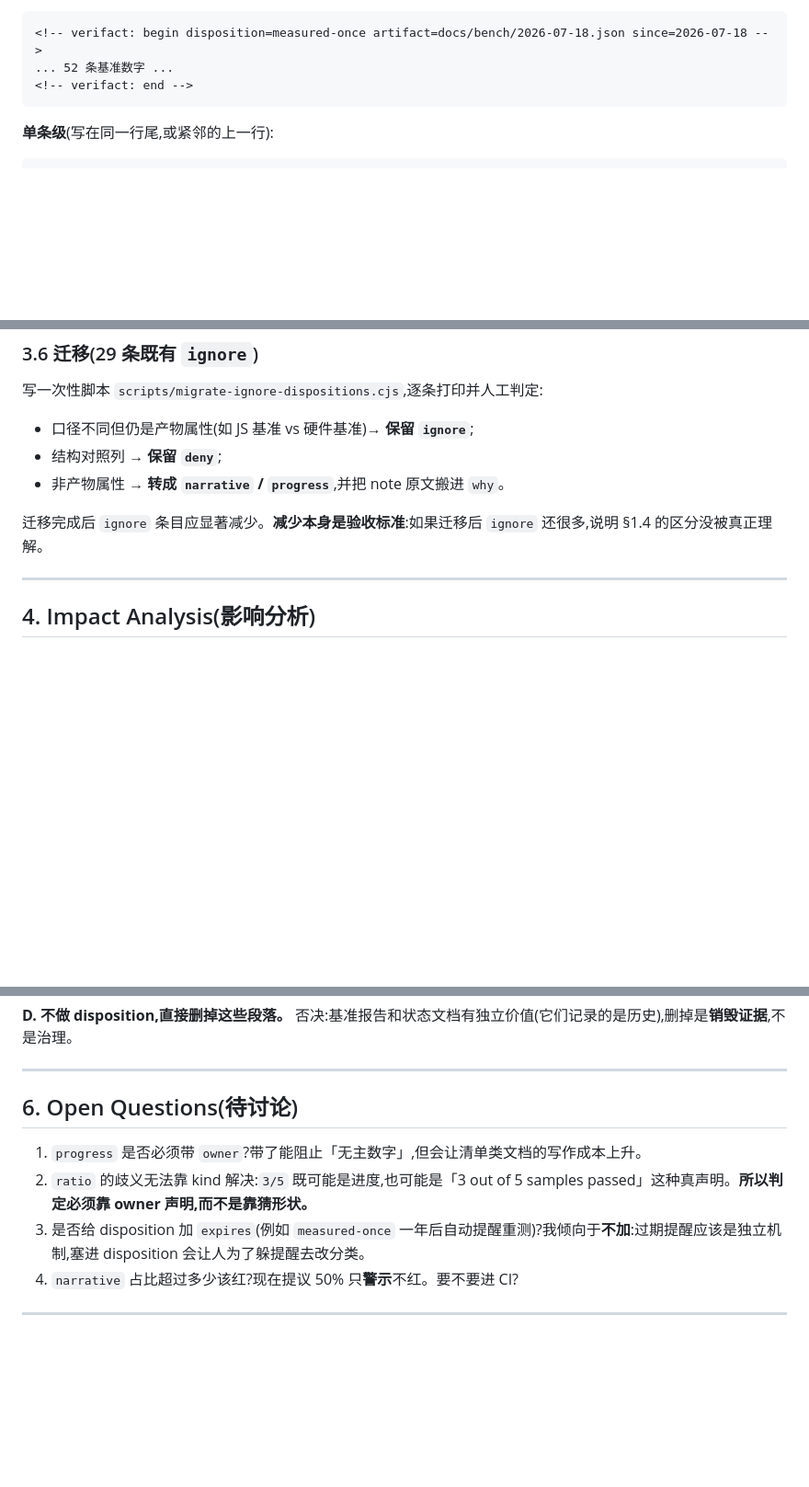
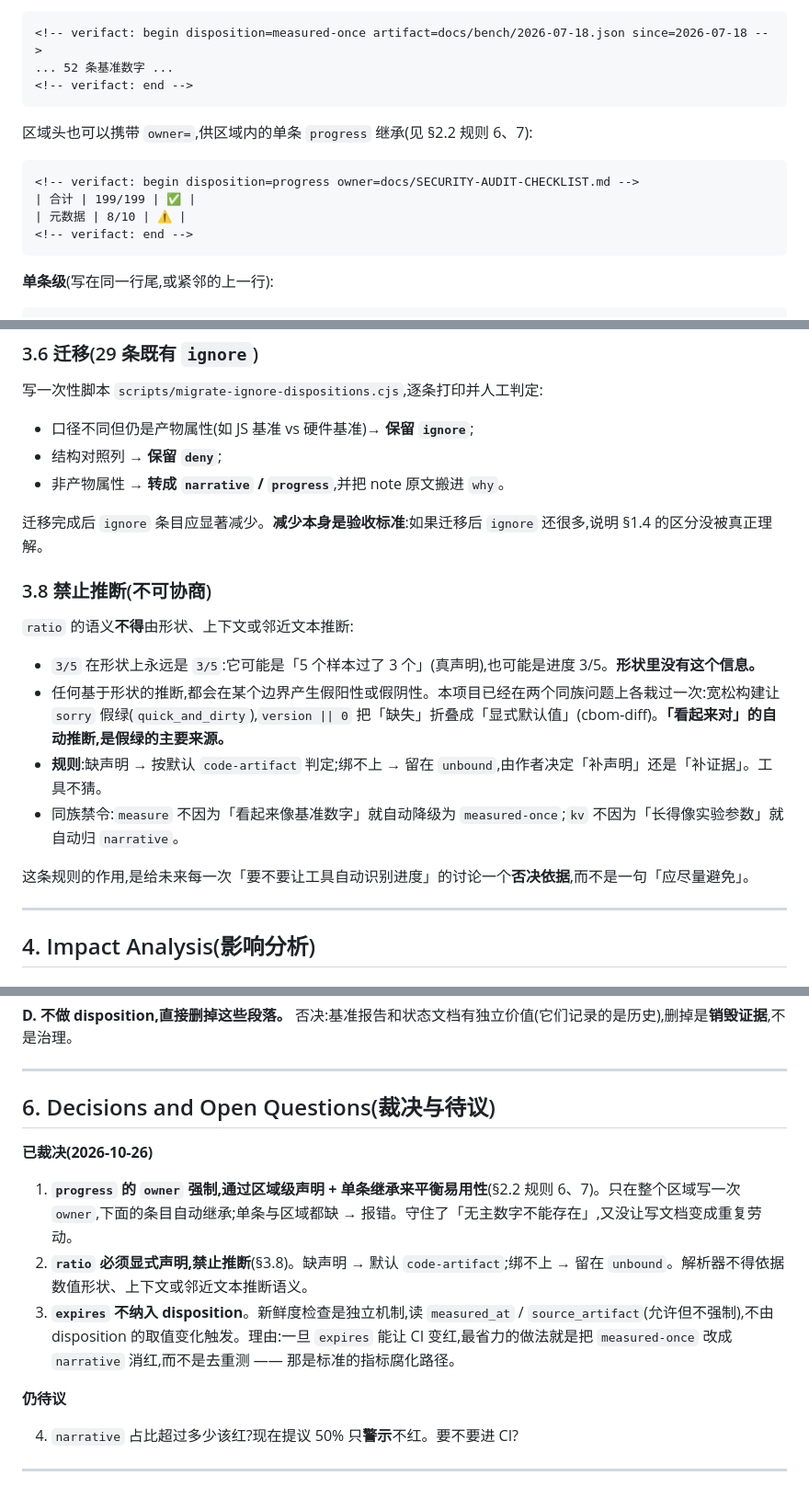
Before and after one commit to Lennonhaha/fibemate-tools, a Markdown page: docs/rfc-verifact-dispositions.md, 3 parts joined by grey strips. Shown at 92% size. GitHub-like rendering; blank space fills up the shorter version.

Commit message:
docs(rfc): freeze the three decisions -- inherited progress owner, no shape inference, no expires
Signed-off-by: 刘天赫 <research@fibemate.net>

````diff
--- a/docs/rfc-verifact-dispositions.md
+++ b/docs/rfc-verifact-dispositions.md
@@ -136,6 +138,15 @@ drift 0   ambiguous 51   unbound 214
 ```markdown
 <!-- verifact: begin disposition=measured-once artifact=docs/bench/2026-07-18.json since=2026-07-18 -->
 ... 52 条基准数字 ...
+<!-- verifact: end -->
+```
+
+区域头也可以携带 `owner=`,供区域内的单条 `progress` 继承(见 §2.2 规则 6、7):
+
+```markdown
+<!-- verifact: begin disposition=progress owner=docs/SECURITY-AUDIT-CHECKLIST.md -->
+| 合计 | 199/199 | ✅ |
+| 元数据 | 8/10 | ⚠️ |
 <!-- verifact: end -->
 ```
 
@@ -210,6 +221,17 @@ deny  >  disposition  >  ignore  >  正常判定
 
 迁移完成后 `ignore` 条目应显著减少。**减少本身是验收标准**:如果迁移后 `ignore` 还很多,说明 §1.4 的区分没被真正理解。
 
+### 3.8 禁止推断(不可协商)
+
+`ratio` 的语义**不得**由形状、上下文或邻近文本推断:
+
+- `3/5` 在形状上永远是 `3/5`:它可能是「5 个样本过了 3 个」(真声明),也可能是进度 3/5。**形状里没有这个信息。**
+- 任何基于形状的推断,都会在某个边界产生假阳性或假阴性。本项目已经在两个同族问题上各栽过一次:宽松构建让 `sorry` 假绿(`quick_and_dirty`),`version || 0` 把「缺失」折叠成「显式默认值」(cbom-diff)。**「看起来对」的自动推断,是假绿的主要来源。**
+- **规则**:缺声明 → 按默认 `code-artifact` 判定;绑不上 → 留在 `unbound`,由作者决定「补声明」还是「补证据」。工具不猜。
+- 同族禁令:`measure` 不因为「看起来像基准数字」就自动降级为 `measured-once`;`kv` 不因为「长得像实验参数」就自动归 `narrative`。
+
+这条规则的作用,是给未来每一次「要不要让工具自动识别进度」的讨论一个**否决依据**,而不是一句「应尽量避免」。
+
 ---
 
 ## 4. Impact Analysis(影响分析)
@@ -270,11 +294,16 @@ deny  >  disposition  >  ignore  >  正常判定
 
 ---
 
-## 6. Open Questions(待讨论)
+## 6. Decisions and Open Questions(裁决与待议)
 
-1. `progress` 是否必须带 `owner`?带了能阻止「无主数字」,但会让清单类文档的写作成本上升。
-2. `ratio` 的歧义无法靠 kind 解决:`3/5` 既可能是进度,也可能是「3 out of 5 samples passed」这种真声明。**所以判定必须靠 owner 声明,而不是靠猜形状。**
-3. 是否给 disposition 加 `expires`(例如 `measured-once` 一年后自动提醒重测)?我倾向于**不加**:过期提醒应该是独立机制,塞进 disposition 会让人为了躲提醒去改分类。
+**已裁决(2026-10-26)**
+
+1. **`progress` 的 `owner` 强制,通过区域级声明 + 单条继承来平衡易用性**(§2.2 规则 6、7)。只在整个区域写一次 `owner`,下面的条目自动继承;单条与区域都缺 → 报错。守住了「无主数字不能存在」,又没让写文档变成重复劳动。
+2. **`ratio` 必须显式声明,禁止推断**(§3.8)。缺声明 → 默认 `code-artifact`;绑不上 → 留在 `unbound`。解析器不得依据数值形状、上下文或邻近文本推断语义。
+3. **`expires` 不纳入 disposition**。新鲜度检查是独立机制,读 `measured_at` / `source_artifact`(允许但不强制),不由 disposition 的取值变化触发。理由:一旦 `expires` 能让 CI 变红,最省力的做法就是把 `measured-once` 改成 `narrative` 消红,而不是去重测 —— 那是标准的指标腐化路径。
+
+**仍待议**
+
 4. `narrative` 占比超过多少该红?现在提议 50% 只**警示**不红。要不要进 CI?
 
 ---
````
Also changed, not shown: other parts of docs/rfc-verifact-dispositions.md (+6 -2 lines).
